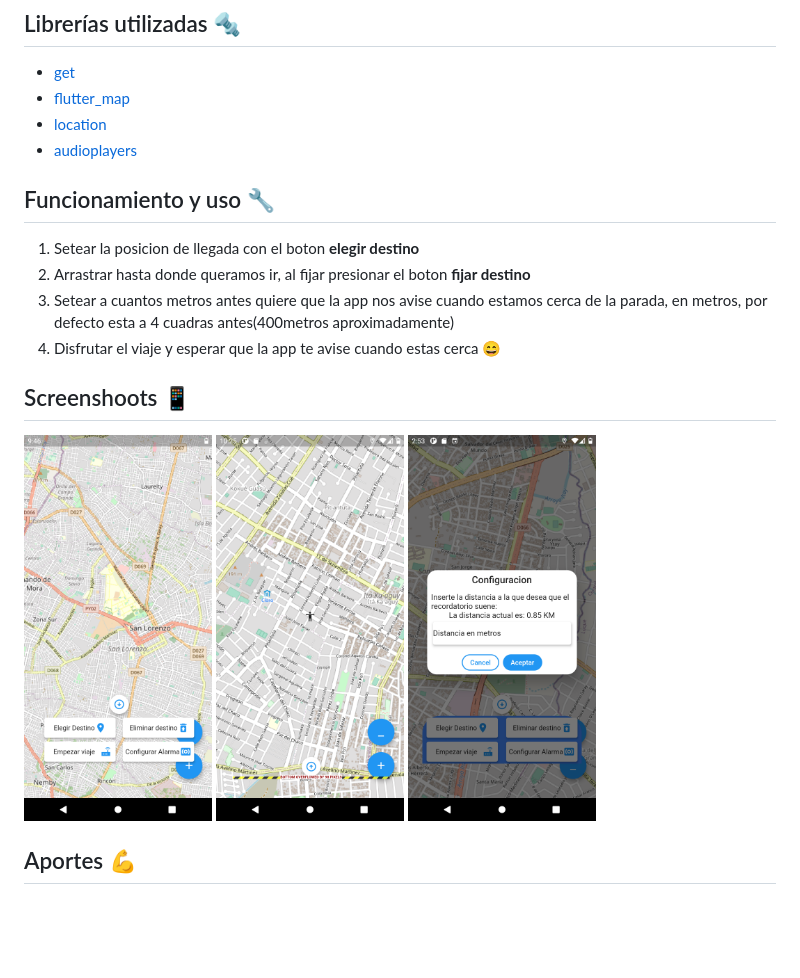
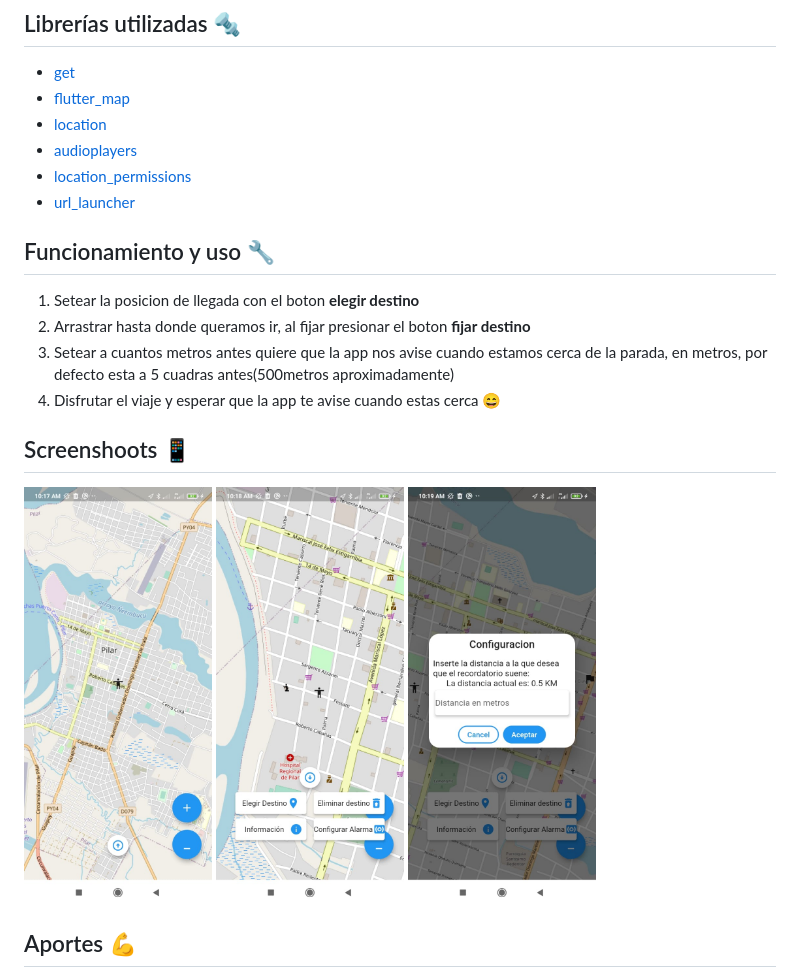
Before and after one commit to WilliBobadilla/wakeApp2.0, a Markdown page: README.md, the part around the change. Drawn GitHub-style; pictures changed too: screenshoots/1.jpeg (added), screenshoots/1.png (deleted), screenshoots/2.jpeg (added); blank space fills up the shorter version.

```diff
--- a/README.md
+++ b/README.md
@@ -19,20 +19,22 @@ La primera version de la app vio la luz hace un tiempo atras, se puede encontrar
 - [flutter_map](https://pub.dev/packages/flutter_map)
 - [location](https://pub.dev/packages/location)
 - [audioplayers](https://pub.dev/packages/audioplayers)
+- [location_permissions](https://pub.dev/packages/location_permissions)
+- [url_launcher](https://pub.dev/packages/url_launcher)
 
 ## Funcionamiento y uso :wrench:
 
 1. Setear la posicion de llegada con el boton **elegir destino**
 2. Arrastrar hasta donde queramos ir, al fijar presionar el boton **fijar destino**
-3. Setear a cuantos metros antes quiere que la app nos avise cuando estamos cerca de la parada, en metros, por defecto esta a 4 cuadras antes(400metros aproximadamente)
+3. Setear a cuantos metros antes quiere que la app nos avise cuando estamos cerca de la parada, en metros, por defecto esta a 5 cuadras antes(500metros aproximadamente)
 4. Disfrutar el viaje y esperar que la app te avise cuando estas cerca :smile:
 
 ## Screenshoots :iphone:
 
 <p float="left">
-<img src="https://github.com/WilliBobadilla/wakeApp2.0/blob/master/screenshoots/1.png"  width="25%" height="35%" />
-<img src="https://github.com/WilliBobadilla/wakeApp2.0/blob/master/screenshoots/2.png"  width="25%" height="35%" />
-<img src="https://github.com/WilliBobadilla/wakeApp2.0/blob/master/screenshoots/3.png"  width="25%" height="35%" />
+<img src="https://github.com/WilliBobadilla/wakeApp2.0/blob/master/screenshoots/1.jpeg"  width="25%" height="35%" />
+<img src="https://github.com/WilliBobadilla/wakeApp2.0/blob/master/screenshoots/2.jpeg"  width="25%" height="35%" />
+<img src="https://github.com/WilliBobadilla/wakeApp2.0/blob/master/screenshoots/3.jpeg"  width="25%" height="35%" />
 </p>
 
 ## Aportes :muscle:
```
Also changed, not shown: 1 other file.
